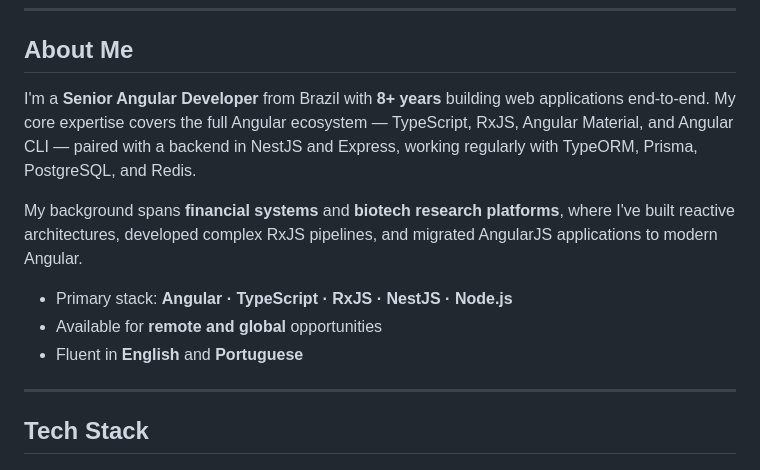
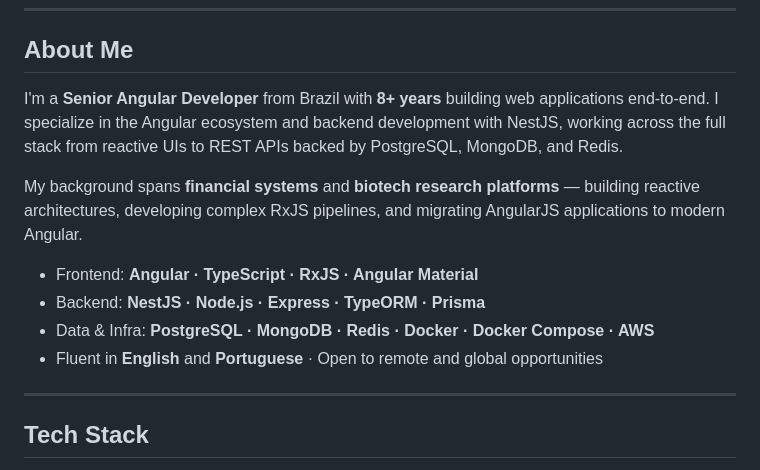
Before and after one commit to gabriellaines/gabriellaines.github.io, a Markdown page: README.md, the part around the change. GitHub-like rendering.

Commit message:
fix: rewrite about me, split stack into frontend/backend/infra bullets
Moves tech out of prose into structured bullets — cleaner read,
nothing oversold. Adds PostgreSQL, MongoDB, Docker, Docker Compose,
AWS to the Data & Infra line.

Co-Authored-By: Claude Sonnet 4.6 <noreply@anthropic.com>

```diff
--- a/README.md
+++ b/README.md
@@ -17,13 +17,14 @@
 
 ## About Me
 
-I'm a **Senior Angular Developer** from Brazil with **8+ years** building web applications end-to-end. My core expertise covers the full Angular ecosystem — TypeScript, RxJS, Angular Material, and Angular CLI — paired with a backend in NestJS and Express, working regularly with TypeORM, Prisma, PostgreSQL, and Redis.
+I'm a **Senior Angular Developer** from Brazil with **8+ years** building web applications end-to-end. I specialize in the Angular ecosystem and backend development with NestJS, working across the full stack from reactive UIs to REST APIs backed by PostgreSQL, MongoDB, and Redis.
 
-My background spans **financial systems** and **biotech research platforms**, where I've built reactive architectures, developed complex RxJS pipelines, and migrated AngularJS applications to modern Angular.
+My background spans **financial systems** and **biotech research platforms** — building reactive architectures, developing complex RxJS pipelines, and migrating AngularJS applications to modern Angular.
 
-- Primary stack: **Angular · TypeScript · RxJS · NestJS · Node.js**
-- Available for **remote and global** opportunities
-- Fluent in **English** and **Portuguese**
+- Frontend: **Angular · TypeScript · RxJS · Angular Material**
+- Backend: **NestJS · Node.js · Express · TypeORM · Prisma**
+- Data & Infra: **PostgreSQL · MongoDB · Redis · Docker · Docker Compose · AWS**
+- Fluent in **English** and **Portuguese** · Open to remote and global opportunities
 
 ---
 
```
